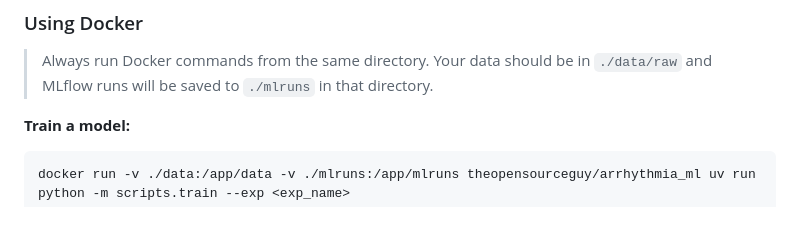
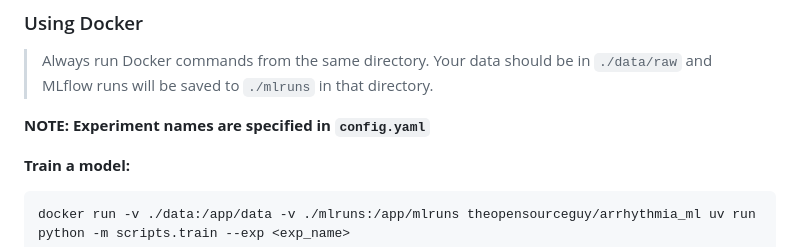
Before and after one commit to ShekharNarayanan/ecg_arrhythmia, a Markdown page: README.md, the part around the change. Rendered like a GitHub page; blank space fills up the shorter version.

````diff
--- a/README.md
+++ b/README.md
@@ -118,6 +118,8 @@ uv sync
 
 > Always run Docker commands from the same directory. Your data should be in `./data/raw` and MLflow runs will be saved to `./mlruns` in that directory.
 
+**NOTE: Experiment names are specified in `config.yaml`**
+
 **Train a model:**
 ```bash
 docker run -v ./data:/app/data -v ./mlruns:/app/mlruns theopensourceguy/arrhythmia_ml uv run python -m scripts.train --exp <exp_name>
````
